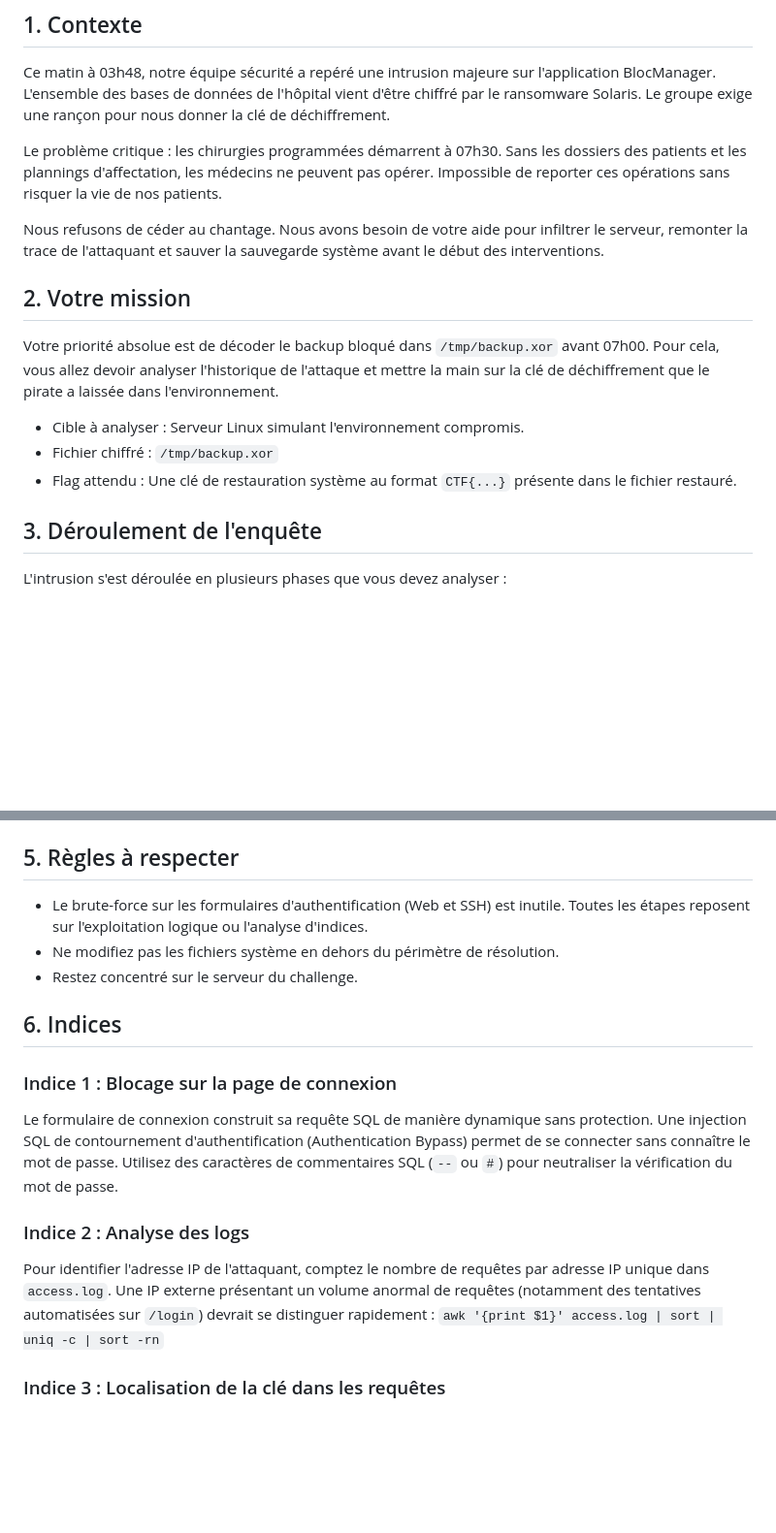
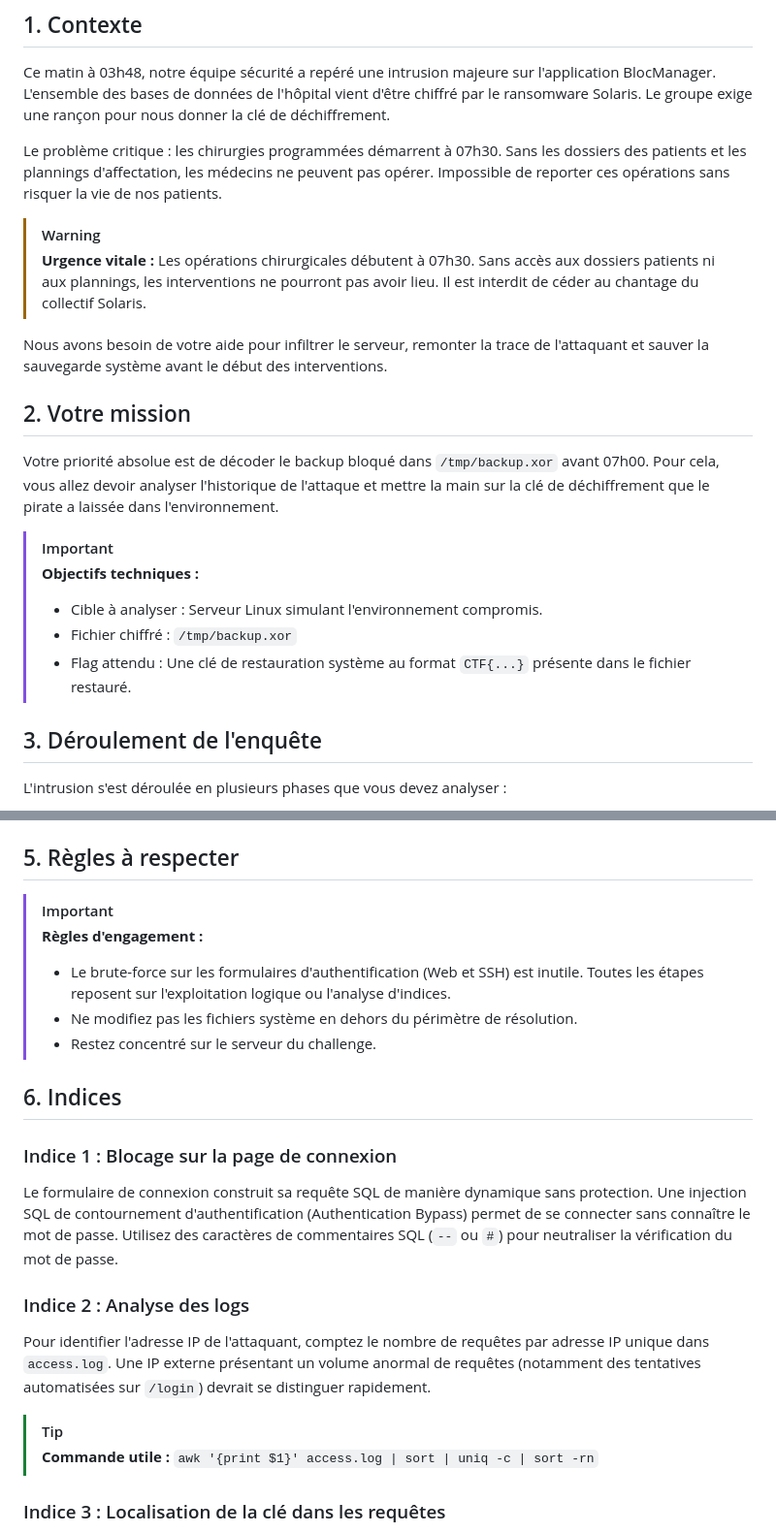
Before and after one commit to Tamotaki/Urgence_au_bloc, a Markdown page: README.md, 2 parts joined by grey strips. Shown at 97% size. Rendered like a GitHub page; blank space fills up the shorter version.

Commit message:
docs: add callouts and tips to README.md

```diff
--- a/README.md
+++ b/README.md
@@ -12,15 +12,20 @@ Ce matin à 03h48, notre équipe sécurité a repéré une intrusion majeure sur
 
 Le problème critique : les chirurgies programmées démarrent à 07h30. Sans les dossiers des patients et les plannings d'affectation, les médecins ne peuvent pas opérer. Impossible de reporter ces opérations sans risquer la vie de nos patients.
 
-Nous refusons de céder au chantage. Nous avons besoin de votre aide pour infiltrer le serveur, remonter la trace de l'attaquant et sauver la sauvegarde système avant le début des interventions.
+> [!WARNING]
+> **Urgence vitale :** Les opérations chirurgicales débutent à 07h30. Sans accès aux dossiers patients ni aux plannings, les interventions ne pourront pas avoir lieu. Il est interdit de céder au chantage du collectif Solaris.
+
+Nous avons besoin de votre aide pour infiltrer le serveur, remonter la trace de l'attaquant et sauver la sauvegarde système avant le début des interventions.
 
 ## 2. Votre mission
 
 Votre priorité absolue est de décoder le backup bloqué dans `/tmp/backup.xor` avant 07h00. Pour cela, vous allez devoir analyser l'historique de l'attaque et mettre la main sur la clé de déchiffrement que le pirate a laissée dans l'environnement.
 
-* Cible à analyser : Serveur Linux simulant l'environnement compromis.
-* Fichier chiffré : `/tmp/backup.xor`
-* Flag attendu : Une clé de restauration système au format `CTF{...}` présente dans le fichier restauré.
+> [!IMPORTANT]
+> **Objectifs techniques :**
+> * Cible à analyser : Serveur Linux simulant l'environnement compromis.
+> * Fichier chiffré : `/tmp/backup.xor`
+> * Flag attendu : Une clé de restauration système au format `CTF{...}` présente dans le fichier restauré.
 
 ## 3. Déroulement de l'enquête
 
@@ -60,9 +65,11 @@ Le fichier déchiffré contiendra la clé de restauration système (le flag).
 
 ## 5. Règles à respecter
 
-* Le brute-force sur les formulaires d'authentification (Web et SSH) est inutile. Toutes les étapes reposent sur l'exploitation logique ou l'analyse d'indices.
-* Ne modifiez pas les fichiers système en dehors du périmètre de résolution.
-* Restez concentré sur le serveur du challenge.
+> [!IMPORTANT]
+> **Règles d'engagement :**
+> * Le brute-force sur les formulaires d'authentification (Web et SSH) est inutile. Toutes les étapes reposent sur l'exploitation logique ou l'analyse d'indices.
+> * Ne modifiez pas les fichiers système en dehors du périmètre de résolution.
+> * Restez concentré sur le serveur du challenge.
 
 ## 6. Indices
 
@@ -70,8 +77,11 @@ Le fichier déchiffré contiendra la clé de restauration système (le flag).
 Le formulaire de connexion construit sa requête SQL de manière dynamique sans protection. Une injection SQL de contournement d'authentification (Authentication Bypass) permet de se connecter sans connaître le mot de passe. Utilisez des caractères de commentaires SQL (`--` ou `#`) pour neutraliser la vérification du mot de passe.
 
 ### Indice 2 : Analyse des logs
-Pour identifier l'adresse IP de l'attaquant, comptez le nombre de requêtes par adresse IP unique dans `access.log`. Une IP externe présentant un volume anormal de requêtes (notamment des tentatives automatisées sur `/login`) devrait se distinguer rapidement :
-`awk '{print $1}' access.log | sort | uniq -c | sort -rn`
+Pour identifier l'adresse IP de l'attaquant, comptez le nombre de requêtes par adresse IP unique dans `access.log`. Une IP externe présentant un volume anormal de requêtes (notamment des tentatives automatisées sur `/login`) devrait se distinguer rapidement.
+
+> [!TIP]
+> **Commande utile :**
+> `awk '{print $1}' access.log | sort | uniq -c | sort -rn`
 
 ### Indice 3 : Localisation de la clé dans les requêtes
 Une fois l'IP de l'attaquant isolée, inspectez l'intégralité des lignes de log associées à cette IP. Regardez attentivement tous les en-têtes HTTP enregistrés, notamment le User-Agent. L'attaquant y a laissé une configuration sensible.
```
